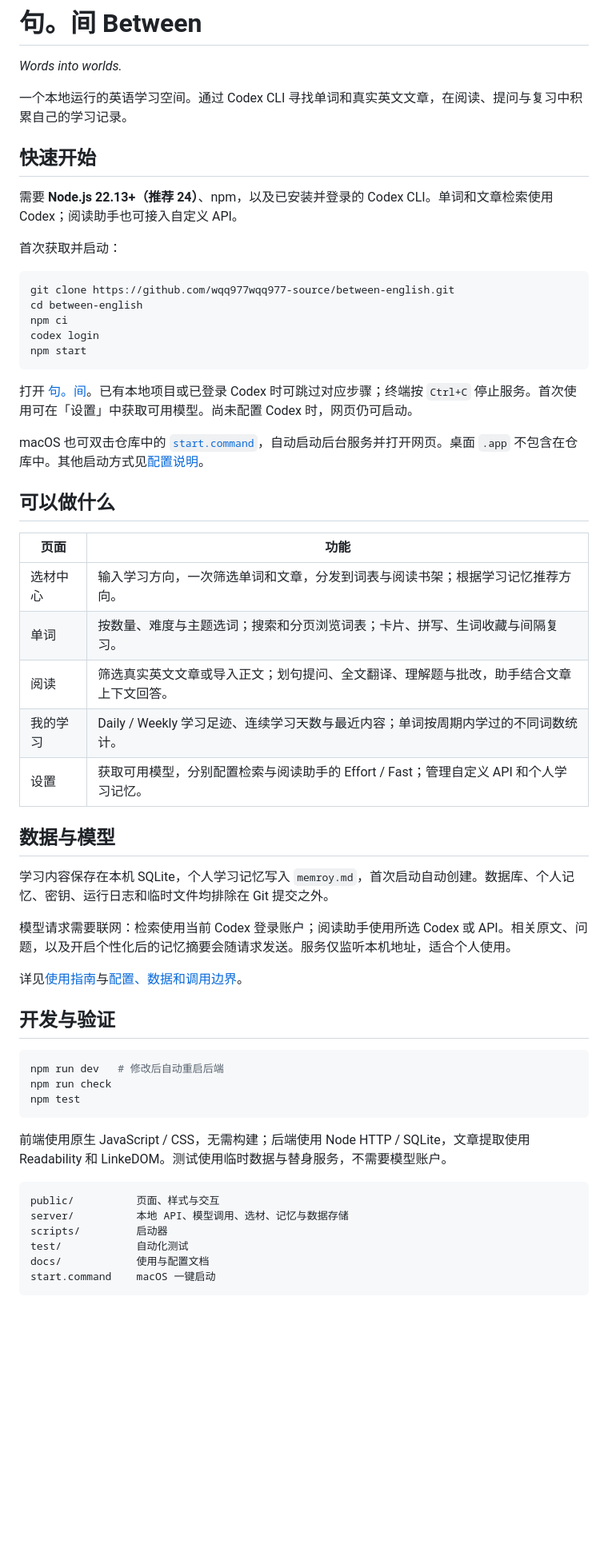
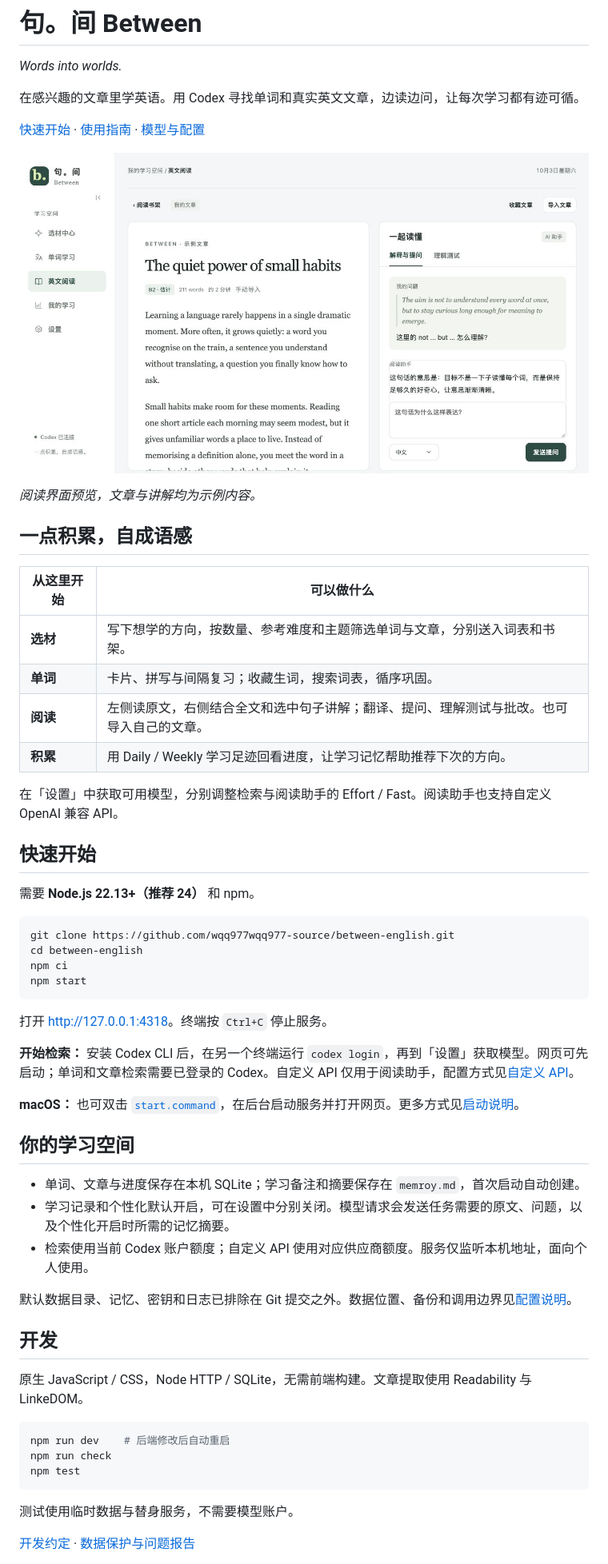
Before and after one commit to wqq977wqq977-source/between-english, a Markdown page: README.md, the part around one of its changes. Shown at 80% size. Drawn GitHub-style; pictures changed too: docs/images/reading-preview.jpg (added); blank space fills up the shorter version.

Commit message:
docs: refine README and add reading preview

````diff
--- a/README.md
+++ b/README.md
@@ -2,60 +2,61 @@
 
 *Words into worlds.*
 
-一个本地运行的英语学习空间。通过 Codex CLI 寻找单词和真实英文文章，在阅读、提问与复习中积累自己的学习记录。
+在感兴趣的文章里学英语。用 Codex 寻找单词和真实英文文章，边读边问，让每次学习都有迹可循。
+
+[快速开始](#快速开始) · [使用指南](docs/usage.md) · [模型与配置](docs/configuration.md)
+
+![句。间阅读界面：左侧英文原文，右侧句子讲解与提问](docs/images/reading-preview.jpg)
+
+*阅读界面预览，文章与讲解均为示例内容。*
+
+## 一点积累，自成语感
+
+| 从这里开始 | 可以做什么 |
+| --- | --- |
+| **选材** | 写下想学的方向，按数量、参考难度和主题筛选单词与文章，分别送入词表和书架。 |
+| **单词** | 卡片、拼写与间隔复习；收藏生词，搜索词表，循序巩固。 |
+| **阅读** | 左侧读原文，右侧结合全文和选中句子讲解；翻译、提问、理解测试与批改。也可导入自己的文章。 |
+| **积累** | 用 Daily / Weekly 学习足迹回看进度，让学习记忆帮助推荐下次的方向。 |
+
+在「设置」中获取可用模型，分别调整检索与阅读助手的 Effort / Fast。阅读助手也支持自定义 OpenAI 兼容 API。
 
 ## 快速开始
 
-需要 **Node.js 22.13+（推荐 24）**、npm，以及已安装并登录的 Codex CLI。单词和文章检索使用 Codex；阅读助手也可接入自定义 API。
-
-首次获取并启动：
+需要 **Node.js 22.13+（推荐 24）** 和 npm。
 
 ```sh
 git clone https://github.com/wqq977wqq977-source/between-english.git
 cd between-english
 npm ci
-codex login
 npm start
 ```
 
-打开 [句。间](http://127.0.0.1:4318)。已有本地项目或已登录 Codex 时可跳过对应步骤；终端按 `Ctrl+C` 停止服务。首次使用可在「设置」中获取可用模型。尚未配置 Codex 时，网页仍可启动。
+打开 [http://127.0.0.1:4318](http://127.0.0.1:4318)。终端按 `Ctrl+C` 停止服务。
 
-macOS 也可双击仓库中的 [`start.command`](start.command)，自动启动后台服务并打开网页。桌面 `.app` 不包含在仓库中。其他启动方式见[配置说明](docs/configuration.md#启动方式)。
+**开始检索：** 安装 Codex CLI 后，在另一个终端运行 `codex login`，再到「设置」获取模型。网页可先启动；单词和文章检索需要已登录的 Codex。自定义 API 仅用于阅读助手，配置方式见[自定义 API](docs/configuration.md#自定义-api)。
 
-## 可以做什么
+**macOS：** 也可双击 [`start.command`](start.command)，在后台启动服务并打开网页。更多方式见[启动说明](docs/configuration.md#启动方式)。
 
-| 页面 | 功能 |
-| --- | --- |
-| 选材中心 | 输入学习方向，一次筛选单词和文章，分发到词表与阅读书架；根据学习记忆推荐方向。 |
-| 单词 | 按数量、难度与主题选词；搜索和分页浏览词表；卡片、拼写、生词收藏与间隔复习。 |
-| 阅读 | 筛选真实英文文章或导入正文；划句提问、全文翻译、理解题与批改，助手结合文章上下文回答。 |
-| 我的学习 | Daily / Weekly 学习足迹、连续学习天数与最近内容；单词按周期内学过的不同词数统计。 |
-| 设置 | 获取可用模型，分别配置检索与阅读助手的 Effort / Fast；管理自定义 API 和个人学习记忆。 |
+## 你的学习空间
 
-## 数据与模型
+- 单词、文章与进度保存在本机 SQLite；学习备注和摘要保存在 `memroy.md`，首次启动自动创建。
+- 学习记录和个性化默认开启，可在设置中分别关闭。模型请求会发送任务需要的原文、问题，以及个性化开启时所需的记忆摘要。
+- 检索使用当前 Codex 账户额度；自定义 API 使用对应供应商额度。服务仅监听本机地址，面向个人使用。
 
-学习内容保存在本机 SQLite，个人学习记忆写入 `memroy.md`，首次启动自动创建。数据库、个人记忆、密钥、运行日志和临时文件均排除在 Git 提交之外。
+默认数据目录、记忆、密钥和日志已排除在 Git 提交之外。数据位置、备份和调用边界见[配置说明](docs/configuration.md)。
 
-模型请求需要联网：检索使用当前 Codex 登录账户；阅读助手使用所选 Codex 或 API。相关原文、问题，以及开启个性化后的记忆摘要会随请求发送。服务仅监听本机地址，适合个人使用。
+## 开发
 
-详见[使用指南](docs/usage.md)与[配置、数据和调用边界](docs/configuration.md)。
-
-## 开发与验证
+原生 JavaScript / CSS，Node HTTP / SQLite，无需前端构建。文章提取使用 Readability 与 LinkeDOM。
 
 ```sh
-npm run dev   # 修改后自动重启后端
+npm run dev    # 后端修改后自动重启
 npm run check
 npm test
 ```
 
-前端使用原生 JavaScript / CSS，无需构建；后端使用 Node HTTP / SQLite，文章提取使用 Readability 和 LinkeDOM。测试使用临时数据与替身服务，不需要模型账户。
+测试使用临时数据与替身服务，不需要模型账户。
 
-```text
-public/          页面、样式与交互
-server/          本地 API、模型调用、选材、记忆与数据存储
-scripts/         启动器
-test/            自动化测试
-docs/            使用与配置文档
-start.command    macOS 一键启动
-```
+[开发约定](CONTRIBUTING.md) · [数据保护与问题报告](SECURITY.md)
 
````
Also changed, not shown: other parts of README.md (+1 -3 lines).
